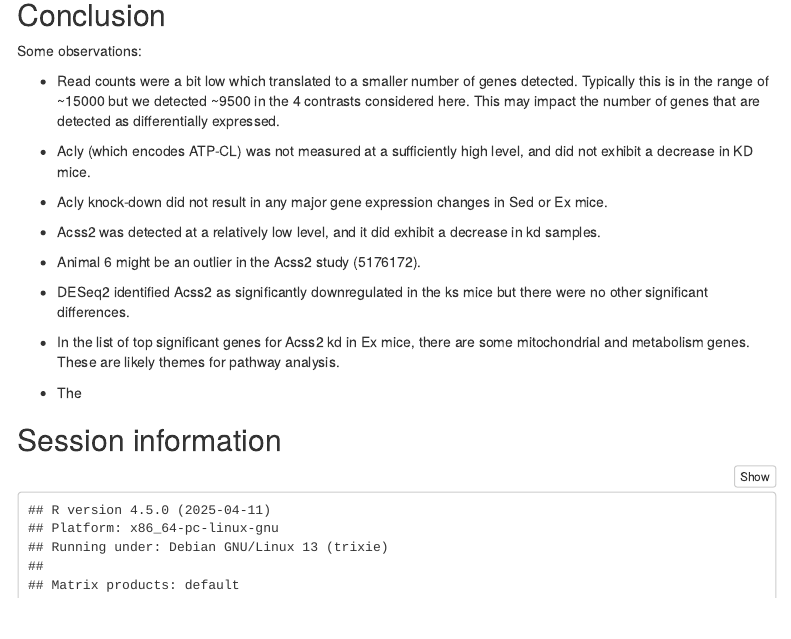
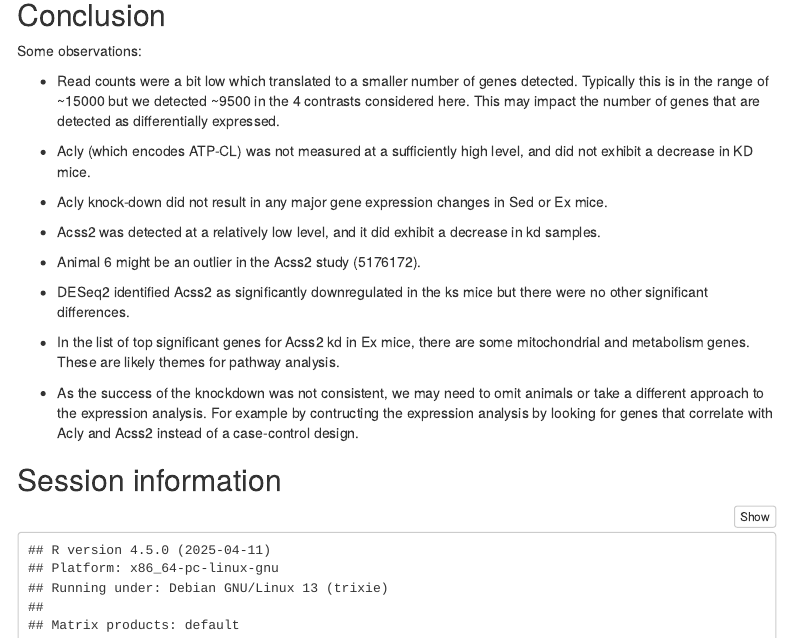
Before and after one commit to markziemann/histone_acetyl_rnaseq, an R Markdown document (dge.Rmd): the page in a window 1100 px wide, from 12230 px down. Rendered offline with R 4.5, knitr and Pandoc, with nearby package versions; some code elsewhere in the file could not run offline; menus at the side of the page are left out.

Commit message:
slight fixes

```diff
--- a/dge.Rmd
+++ b/dge.Rmd
@@ -548,7 +548,10 @@ other significant differences.
 metabolism genes.
 These are likely themes for pathway analysis.
 
-* The
+* As the success of the knockdown was not consistent, we may need to omit animals or take a
+different approach to the expression analysis.
+For example by contructing the expression analysis by looking for genes that correlate with Acly and
+Acss2 instead of a case-control design.
 
 ## Session information
 
```
